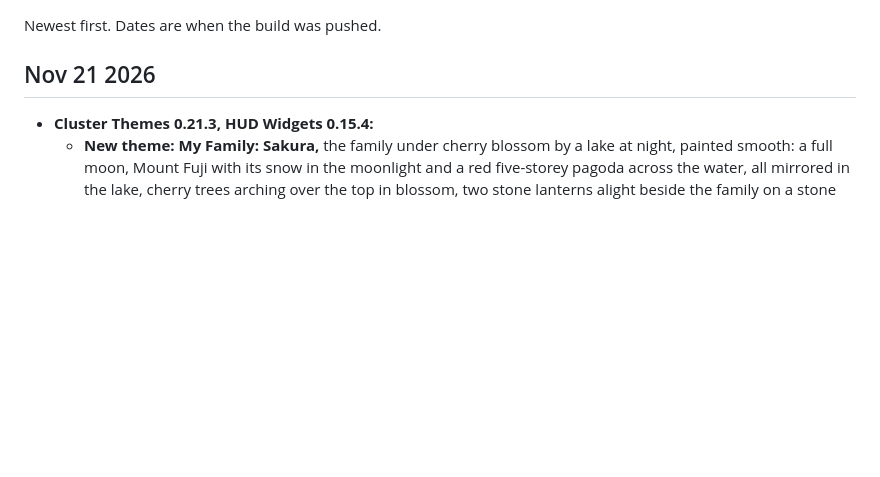
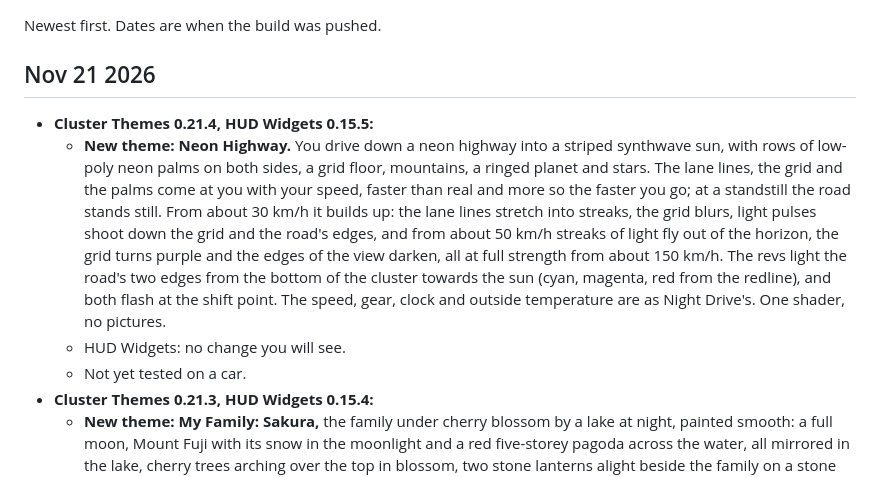
Before and after one commit to romeoatoyandeveloper/sakura-cluster, a Markdown page: CHANGELOG.md, the part around the change. Rendered like a GitHub page; blank space fills up the shorter version.

```diff
--- a/CHANGELOG.md
+++ b/CHANGELOG.md
@@ -4,6 +4,10 @@ Newest first. Dates are when the build was pushed.
 
 ## Nov 21 2026
 
+- **Cluster Themes 0.21.4, HUD Widgets 0.15.5:**
+  - **New theme: Neon Highway.** You drive down a neon highway into a striped synthwave sun, with rows of low-poly neon palms on both sides, a grid floor, mountains, a ringed planet and stars. The lane lines, the grid and the palms come at you with your speed, faster than real and more so the faster you go; at a standstill the road stands still. From about 30 km/h it builds up: the lane lines stretch into streaks, the grid blurs, light pulses shoot down the grid and the road's edges, and from about 50 km/h streaks of light fly out of the horizon, the grid turns purple and the edges of the view darken, all at full strength from about 150 km/h. The revs light the road's two edges from the bottom of the cluster towards the sun (cyan, magenta, red from the redline), and both flash at the shift point. The speed, gear, clock and outside temperature are as Night Drive's. One shader, no pictures.
+  - HUD Widgets: no change you will see.
+  - Not yet tested on a car.
 - **Cluster Themes 0.21.3, HUD Widgets 0.15.4:**
   - **New theme: My Family: Sakura,** the family under cherry blossom by a lake at night, painted smooth: a full moon, Mount Fuji with its snow in the moonlight and a red five-storey pagoda across the water, all mirrored in the lake, cherry trees arching over the top in blossom, two stone lanterns alight beside the family on a stone bank strewn with petals, and petals falling all the time. The revs are paper lanterns hung from the branches, lighting warm from their outer ends towards the family, red from the redline, all flashing red at the shift point. The faster you drive, the harder the wind blows the petals and the faster the lake ripples. The readouts are as My Family's; the same picture of the family, three layers in all.
   - HUD Widgets: no change you will see.
```
Also changed, not shown: README.md (+1 -1 lines), apps/cluster_themes/README.md (+10 -0 lines), docs/images/cluster-highway.png (added), 9 other files.
